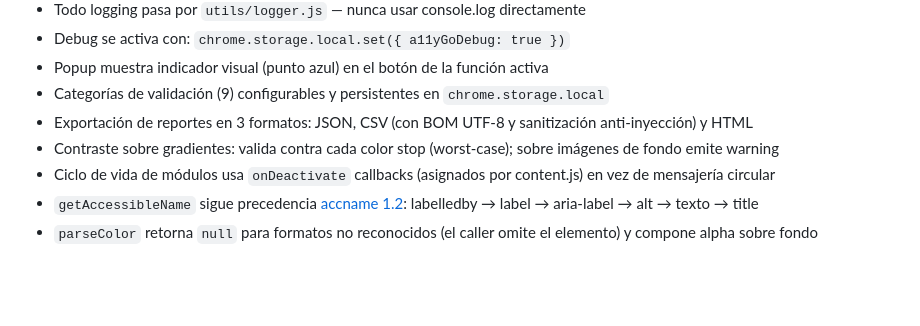
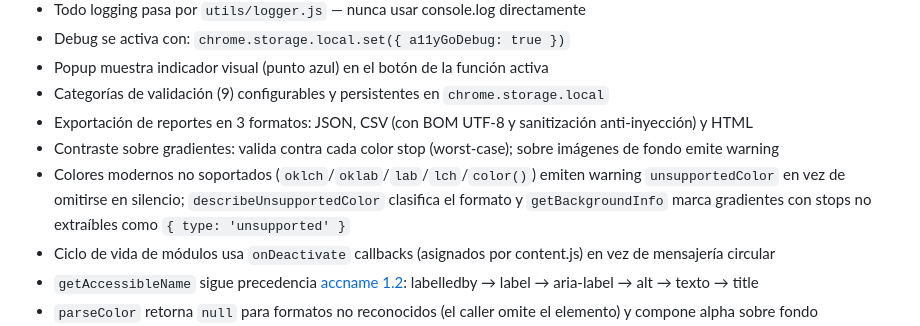
Before and after one commit to jraversbcn21/A11yGo, a Markdown page: CLAUDE.md, the part around the change. GitHub-like rendering; blank space fills up the shorter version.

Commit message:
docs: documentar aviso de contraste por color moderno no soportado
Co-Authored-By: Claude Opus 4.8 (1M context) <noreply@anthropic.com>
Claude-Session: https://claude.ai/code/session_01VRtQbmGeKr7wDYw8cXf3sZ

```diff
--- a/CLAUDE.md
+++ b/CLAUDE.md
@@ -69,6 +69,7 @@ activeTab, scripting, storage, sidePanel, webNavigation + host_permissions: <all
 - Categorías de validación (9) configurables y persistentes en `chrome.storage.local`
 - Exportación de reportes en 3 formatos: JSON, CSV (con BOM UTF-8 y sanitización anti-inyección) y HTML
 - Contraste sobre gradientes: valida contra cada color stop (worst-case); sobre imágenes de fondo emite warning
+- Colores modernos no soportados (`oklch`/`oklab`/`lab`/`lch`/`color()`) emiten warning `unsupportedColor` en vez de omitirse en silencio; `describeUnsupportedColor` clasifica el formato y `getBackgroundInfo` marca gradientes con stops no extraíbles como `{ type: 'unsupported' }`
 - Ciclo de vida de módulos usa `onDeactivate` callbacks (asignados por content.js) en vez de mensajería circular
 - `getAccessibleName` sigue precedencia [accname 1.2](https://www.w3.org/TR/accname-1.2/): labelledby → label → aria-label → alt → texto → title
 - `parseColor` retorna `null` para formatos no reconocidos (el caller omite el elemento) y compone alpha sobre fondo
```
